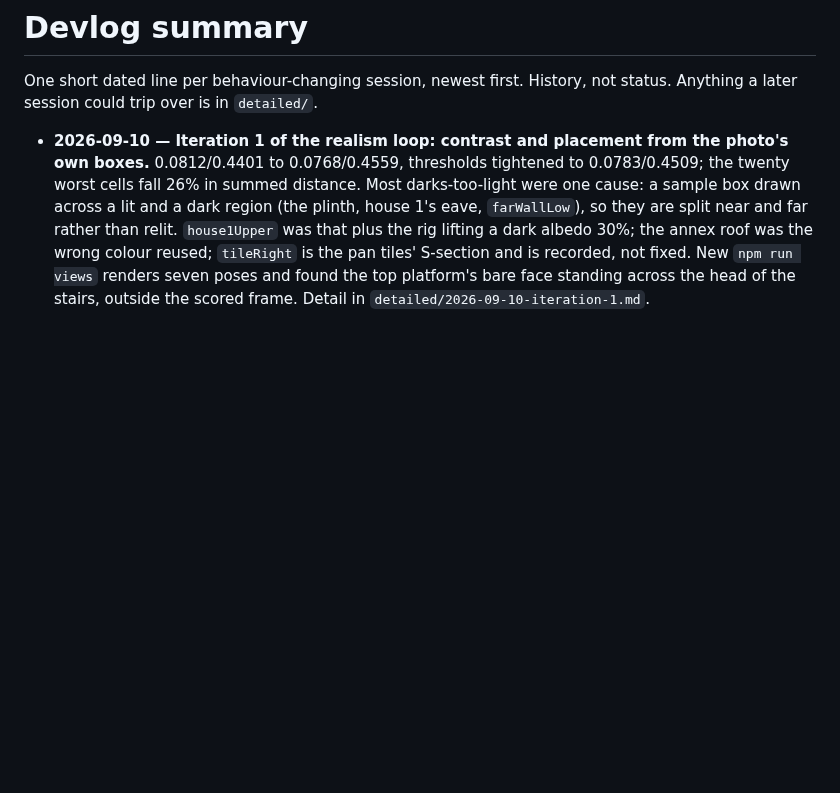
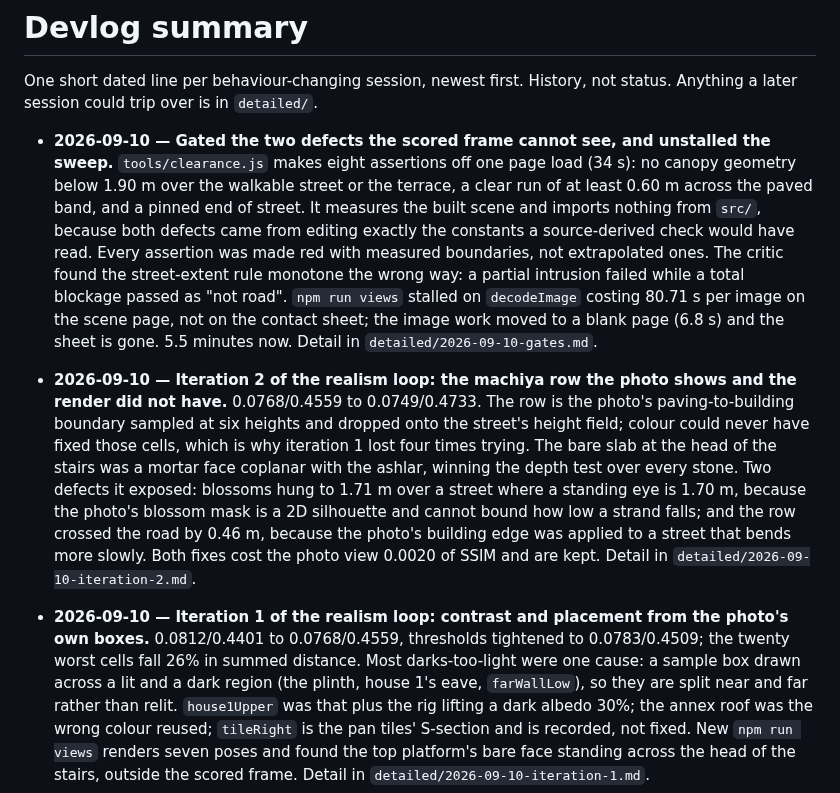
Before and after one commit to yanfengliu/scenes, a Markdown page: docs/devlog/summary.md, the part around the change. Rendered like a GitHub page; blank space fills up the shorter version.

Commit message:
Devlog: iteration 2 and the clearance gate
Co-Authored-By: Claude Opus 5 <noreply@anthropic.com>

```diff
--- a/docs/devlog/summary.md
+++ b/docs/devlog/summary.md
@@ -2,6 +2,8 @@
 
 One short dated line per behaviour-changing session, newest first. History, not status. Anything a later session could trip over is in `detailed/`.
 
+- **2026-09-10 — Gated the two defects the scored frame cannot see, and unstalled the sweep.** `tools/clearance.js` makes eight assertions off one page load (34 s): no canopy geometry below 1.90 m over the walkable street or the terrace, a clear run of at least 0.60 m across the paved band, and a pinned end of street. It measures the built scene and imports nothing from `src/`, because both defects came from editing exactly the constants a source-derived check would have read. Every assertion was made red with measured boundaries, not extrapolated ones. The critic found the street-extent rule monotone the wrong way: a partial intrusion failed while a total blockage passed as "not road". `npm run views` stalled on `decodeImage` costing 80.71 s per image on the scene page, not on the contact sheet; the image work moved to a blank page (6.8 s) and the sheet is gone. 5.5 minutes now. Detail in `detailed/2026-09-10-gates.md`.
+- **2026-09-10 — Iteration 2 of the realism loop: the machiya row the photo shows and the render did not have.** 0.0768/0.4559 to 0.0749/0.4733. The row is the photo's paving-to-building boundary sampled at six heights and dropped onto the street's height field; colour could never have fixed those cells, which is why iteration 1 lost four times trying. The bare slab at the head of the stairs was a mortar face coplanar with the ashlar, winning the depth test over every stone. Two defects it exposed: blossoms hung to 1.71 m over a street where a standing eye is 1.70 m, because the photo's blossom mask is a 2D silhouette and cannot bound how low a strand falls; and the row crossed the road by 0.46 m, because the photo's building edge was applied to a street that bends more slowly. Both fixes cost the photo view 0.0020 of SSIM and are kept. Detail in `detailed/2026-09-10-iteration-2.md`.
 - **2026-09-10 — Iteration 1 of the realism loop: contrast and placement from the photo's own boxes.** 0.0812/0.4401 to 0.0768/0.4559, thresholds tightened to 0.0783/0.4509; the twenty worst cells fall 26% in summed distance. Most darks-too-light were one cause: a sample box drawn across a lit and a dark region (the plinth, house 1's eave, `farWallLow`), so they are split near and far rather than relit. `house1Upper` was that plus the rig lifting a dark albedo 30%; the annex roof was the wrong colour reused; `tileRight` is the pan tiles' S-section and is recorded, not fixed. New `npm run views` renders seven poses and found the top platform's bare face standing across the head of the stairs, outside the scored frame. Detail in `detailed/2026-09-10-iteration-1.md`.
 - **2026-09-10 — Two gates had never run on CI; every gate now proves it ran.** `blackframe`, `record`, `paintcheck` and `shimmer` guarded their main block with a hand-built `file:///` string that is true on Windows and false on every POSIX argv[1], so on the runner each imported itself, printed nothing and exited 0 (test run 34306122575, job 102323064914: the two banners 0.294 s apart). All four use `serve.js`'s `isMainModule()` now, `npm test` fails any tool that exits 0 without the summary line it prints after its checks, and `openScene`'s ceilings go 90 s to 300 s printing what readiness cost. CI trims to fit 90 minutes and skips `record`, saying why. Proof and bounds in `docs/learning/gate-proofs.md`, detail in `detailed/2026-09-10-ci-gates.md`.
 - **2026-09-08 — The shimmer diagnostic, wired in.** `tools/shimmer.js`, tracked since 1ed5b18 and wired into nothing, is now `npm run shimmer` and listed in `AGENTS.md` as a diagnostic, not a gate: the figure is comparative, meaning something only between builds on the same camera path, disocclusion at silhouettes sits under it as a floor, and there is no absolute threshold to assert. Baseline on the scene at c18673e, still control 0 at every pose: mean shimmer 3.763, mean worst 16x16 block 82.6, mean motion 2.568 over three poses at device pixel ratios 1 and 2 — photo view 4.302 and 5.951, close to the paving 4.466 and 6.001, orbited left and up 0.818 and 1.04.
```
